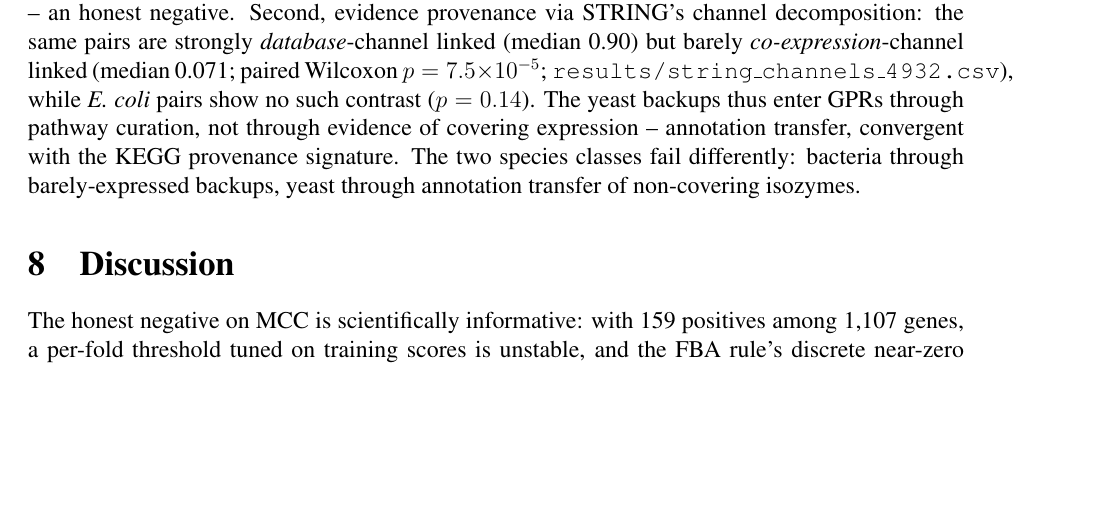
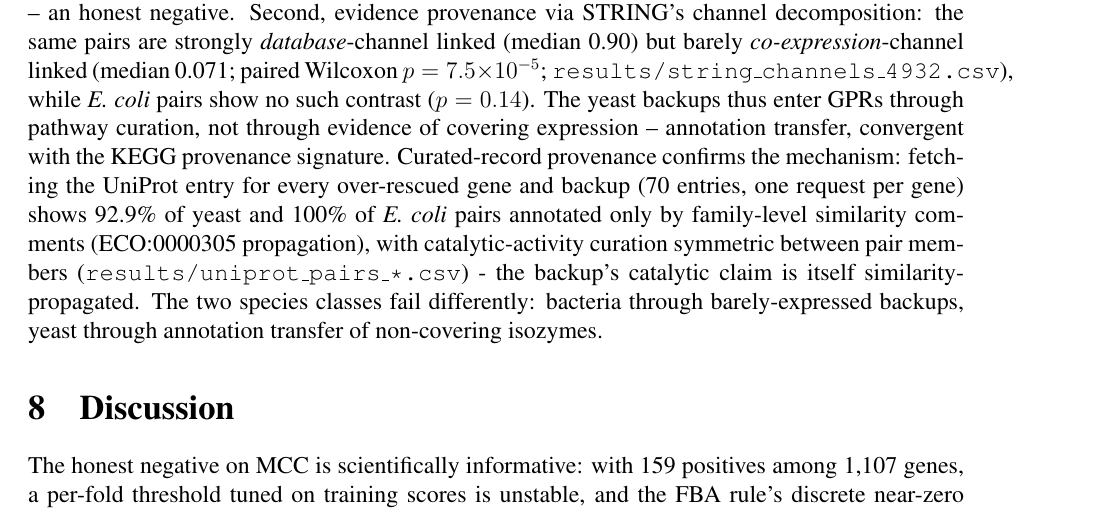
Before and after one commit to uditakankananonononono/mega27-05-yeast-metabolic-twin, a LaTeX paper (paper/main.tex): part of page 22 of 56, cut so that both start at the same text, the shorter picture padded with empty space. Compiled offline with pdfLaTeX.

Commit message:
paper: UniProt curated-record provenance paragraph; 56pp, 0 errors

```diff
--- a/paper/main.tex
+++ b/paper/main.tex
@@ -839,7 +839,13 @@ linked (median 0.90) but barely \emph{co-expression}-channel linked
 pairs show no such contrast ($p=0.14$). The yeast backups thus enter
 GPRs through pathway curation, not through evidence of covering
 expression -- annotation transfer, convergent with the KEGG provenance
-signature. The two species classes fail differently: bacteria through
+signature. Curated-record provenance confirms the mechanism: fetching the
+UniProt entry for every over-rescued gene and backup (70 entries, one
+request per gene) shows 92.9\% of yeast and 100\% of \emph{E. coli}
+pairs annotated only by family-level similarity comments
+(ECO:0000305 propagation), with catalytic-activity curation symmetric
+between pair members (\texttt{results/uniprot\_pairs\_*.csv}) - the
+backup's catalytic claim is itself similarity-propagated. The two species classes fail differently: bacteria through
 barely-expressed backups, yeast through annotation transfer of
 non-covering isozymes.
 
```
Also changed, not shown: paper/main.pdf, 3 other files.
